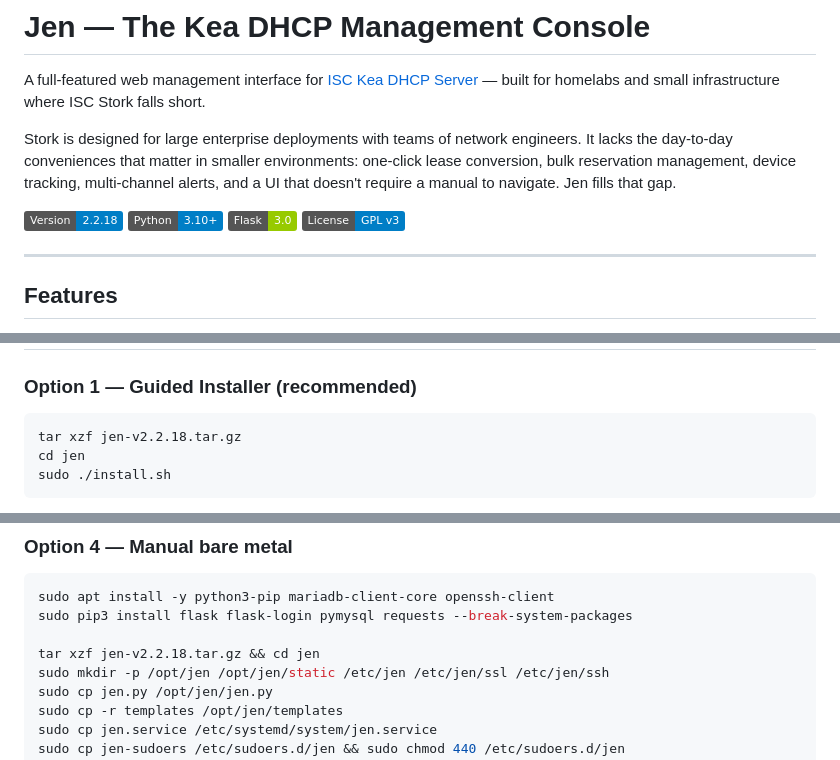
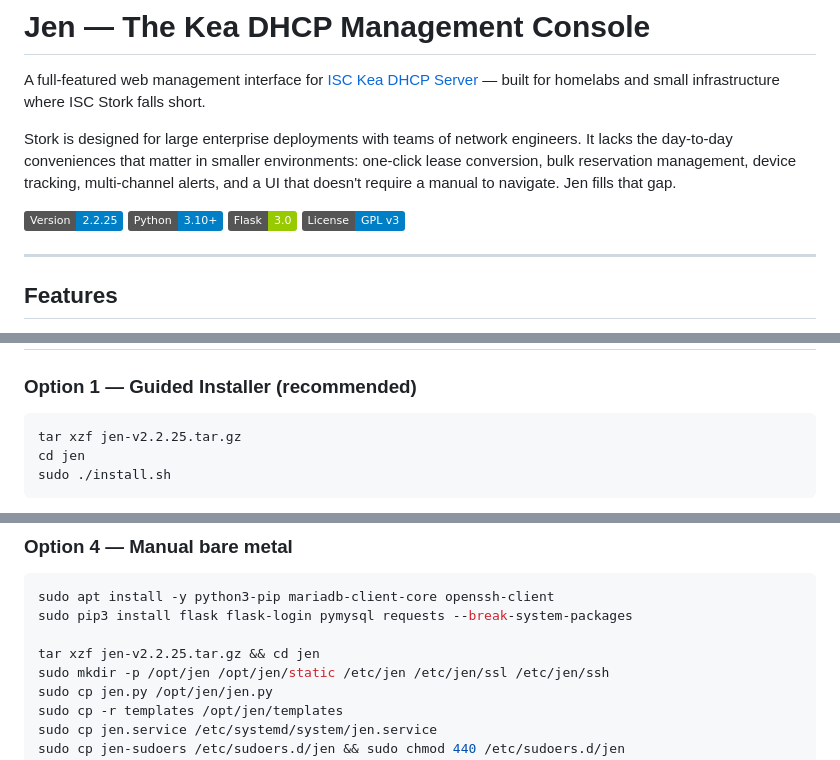
Before and after one commit to ltkojak/jen-kea, a Markdown page: README.md, 3 parts joined by grey strips. GitHub-like rendering; badges without logos.

````diff
--- a/README.md
+++ b/README.md
@@ -4,7 +4,7 @@ A full-featured web management interface for [ISC Kea DHCP Server](https://www.i
 
 Stork is designed for large enterprise deployments with teams of network engineers. It lacks the day-to-day conveniences that matter in smaller environments: one-click lease conversion, bulk reservation management, device tracking, multi-channel alerts, and a UI that doesn't require a manual to navigate. Jen fills that gap.
 
-![Version](https://img.shields.io/badge/Version-2.2.18-blue?style=flat)
+![Version](https://img.shields.io/badge/Version-2.2.25-blue?style=flat)
 ![Python](https://img.shields.io/badge/Python-3.10+-blue?style=flat)
 ![Flask](https://img.shields.io/badge/Flask-3.0-green?style=flat)
 ![License](https://img.shields.io/badge/License-GPL%20v3-blue?style=flat)
@@ -125,7 +125,7 @@ Stork is designed for large enterprise deployments with teams of network enginee
 ### Option 1 — Guided Installer (recommended)
 
 ```bash
-tar xzf jen-v2.2.18.tar.gz
+tar xzf jen-v2.2.25.tar.gz
 cd jen
 sudo ./install.sh
 ```
@@ -158,7 +158,7 @@ docker compose -f docker-compose.mysql.yml up -d
 sudo apt install -y python3-pip mariadb-client-core openssh-client
 sudo pip3 install flask flask-login pymysql requests --break-system-packages
 
-tar xzf jen-v2.2.18.tar.gz && cd jen
+tar xzf jen-v2.2.25.tar.gz && cd jen
 sudo mkdir -p /opt/jen /opt/jen/static /etc/jen /etc/jen/ssl /etc/jen/ssh
 sudo cp jen.py /opt/jen/jen.py
 sudo cp -r templates /opt/jen/templates
````
Also changed, not shown: other parts of README.md (+1 -1 lines).
